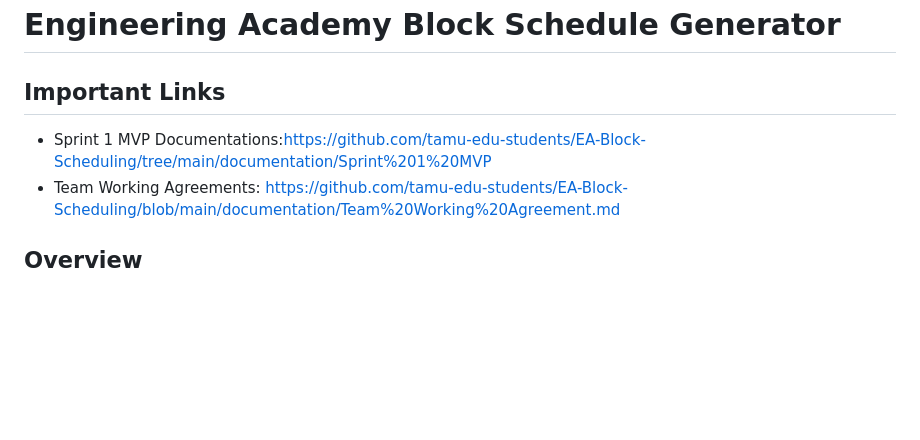
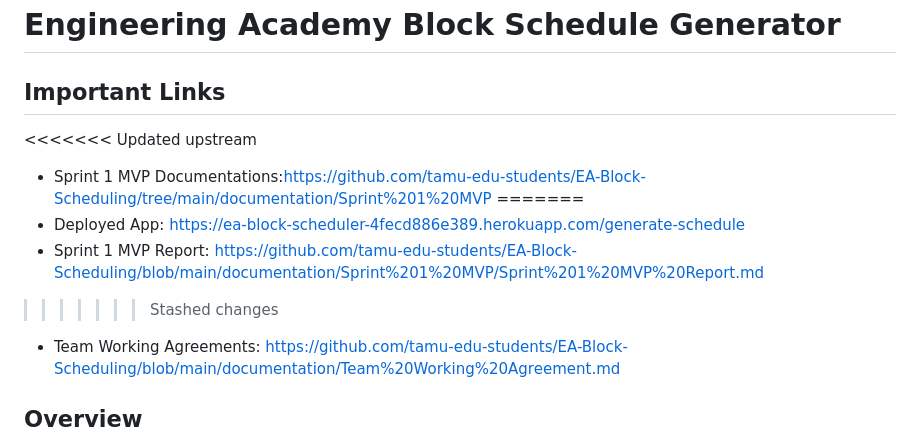
Before and after one commit to tamu-edu-students/EA-Block-Scheduling, a Markdown page: README.md, the part around the change. Rendered like a GitHub page; blank space fills up the shorter version.

```diff
--- a/README.md
+++ b/README.md
@@ -1,6 +1,11 @@
 # Engineering Academy Block Schedule Generator
 ## Important Links
+<<<<<<< Updated upstream
 + Sprint 1 MVP Documentations:https://github.com/tamu-edu-students/EA-Block-Scheduling/tree/main/documentation/Sprint%201%20MVP
+=======
++ Deployed App: https://ea-block-scheduler-4fecd886e389.herokuapp.com/generate-schedule
++ Sprint 1 MVP Report: https://github.com/tamu-edu-students/EA-Block-Scheduling/blob/main/documentation/Sprint%201%20MVP/Sprint%201%20MVP%20Report.md
+>>>>>>> Stashed changes
 + Team Working Agreements: https://github.com/tamu-edu-students/EA-Block-Scheduling/blob/main/documentation/Team%20Working%20Agreement.md
 
 ## Overview
```
